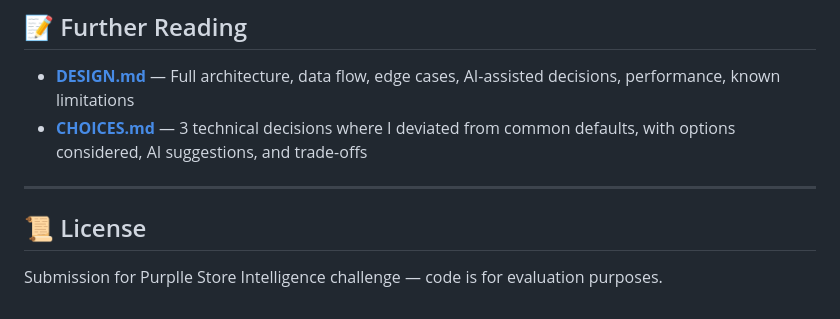
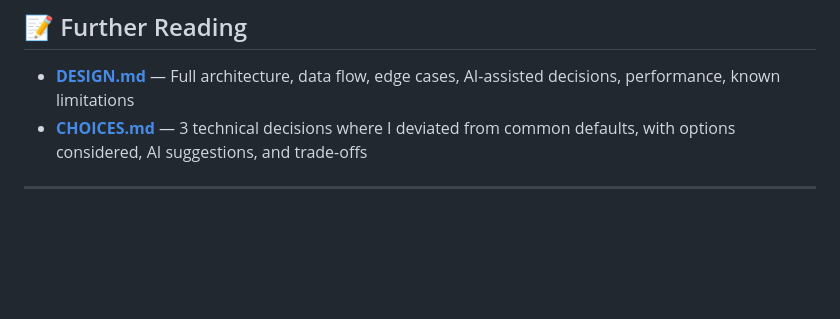
Before and after one commit to RiyaGoel-28/AI-Retail-Store-Intelligence, a Markdown page: README.md, the part around the change. Drawn GitHub-style; blank space fills up the shorter version.

Commit message:
Remove license section from README
Removed license section from README.

```diff
--- a/README.md
+++ b/README.md
@@ -287,7 +287,3 @@ Every test file has a `# PROMPT:` header recording the prompt and what was kept/
 - **[CHOICES.md](./CHOICES.md)** — 3 technical decisions where I deviated from common defaults, with options considered, AI suggestions, and trade-offs
 
 ---
-
-## 📜 License
-
-Submission for Purplle Store Intelligence challenge — code is for evaluation purposes.
```
